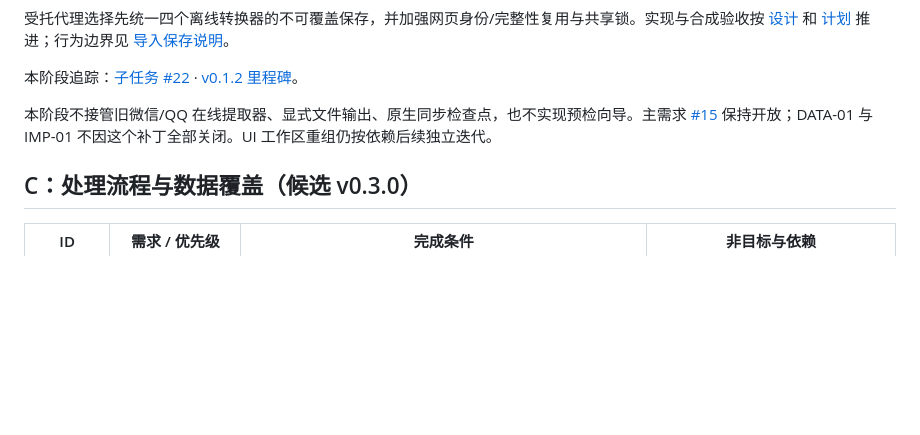
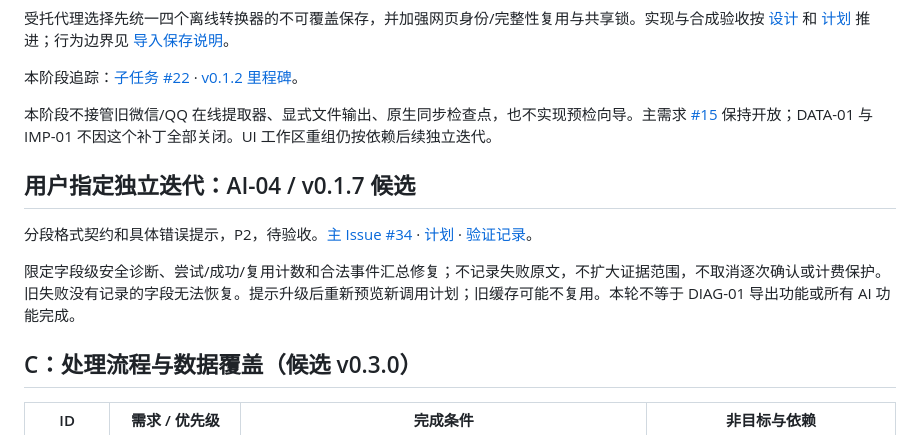
Before and after one commit to weihaoting123-ctrl/human-online-relationships, a Markdown page: BACKLOG.md, the part around the change. Rendered like a GitHub page; blank space fills up the shorter version.

Commit message:
fix: v0.1.7 analysis output diagnostics - BACKLOG.md

```diff
--- a/BACKLOG.md
+++ b/BACKLOG.md
@@ -77,6 +77,12 @@
 
 本阶段不接管旧微信/QQ 在线提取器、显式文件输出、原生同步检查点，也不实现预检向导。主需求 [#15](https://github.com/weihaoting123-ctrl/human-online-relationships/issues/15) 保持开放；DATA-01 与 IMP-01 不因这个补丁全部关闭。UI 工作区重组仍按依赖后续独立迭代。
 
+## 用户指定独立迭代：AI-04 / v0.1.7 候选
+
+分段格式契约和具体错误提示，P2，待验收。[主 Issue #34](https://github.com/weihaoting123-ctrl/human-online-relationships/issues/34) · [计划](docs/plans/2026-09-15-analysis-output-diagnostics.md) · [验证记录](docs/reviews/v0.1.7-review.md)。
+
+限定字段级安全诊断、尝试/成功/复用计数和合法事件汇总修复；不记录失败原文，不扩大证据范围，不取消逐次确认或计费保护。旧失败没有记录的字段无法恢复。提示升级后重新预览新调用计划；旧缓存可能不复用。本轮不等于 DIAG-01 导出功能或所有 AI 功能完成。
+
 ## C：处理流程与数据覆盖（候选 v0.3.0）
 
 | ID | 需求 / 优先级 | 完成条件 | 非目标与依赖 |
```
